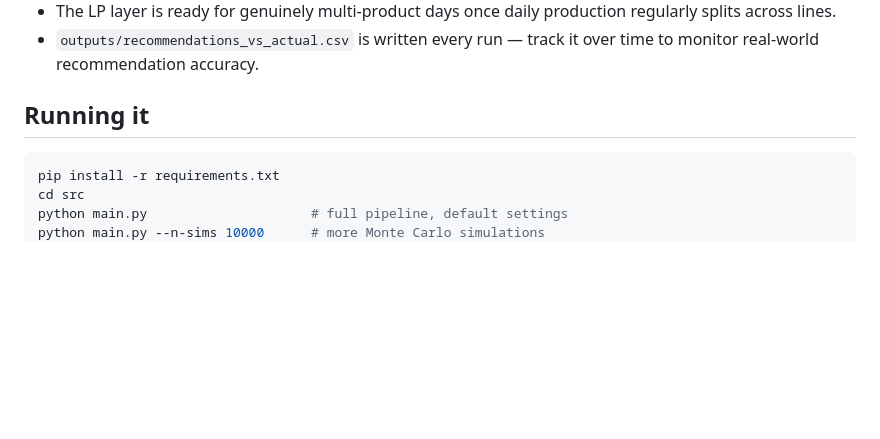
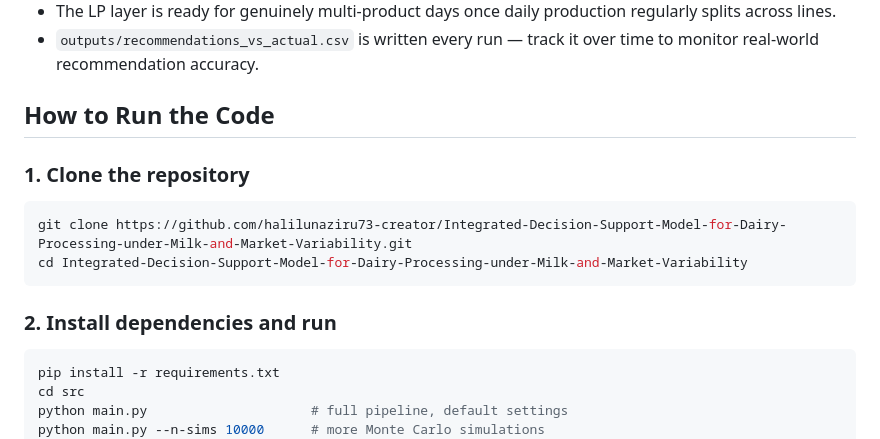
Before and after one commit to halilunaziru73-creator/Integrated-Decision-Support-Model-for-Dairy-Processing-under-Milk-and-Market-Variability, a Markdown page: README.md, the part around the change. GitHub-like rendering; blank space fills up the shorter version.

Commit message:
Add step-by-step how-to-run procedure to README

````diff
--- a/README.md
+++ b/README.md
@@ -154,7 +154,16 @@ visible rather than papered over with a single confident-looking number.
 - `outputs/recommendations_vs_actual.csv` is written every run — track it
   over time to monitor real-world recommendation accuracy.
 
-## Running it
+## How to Run the Code
+
+### 1. Clone the repository
+
+```bash
+git clone https://github.com/halilunaziru73-creator/Integrated-Decision-Support-Model-for-Dairy-Processing-under-Milk-and-Market-Variability.git
+cd Integrated-Decision-Support-Model-for-Dairy-Processing-under-Milk-and-Market-Variability
+```
+
+### 2. Install dependencies and run
 
 ```bash
 pip install -r requirements.txt
````
